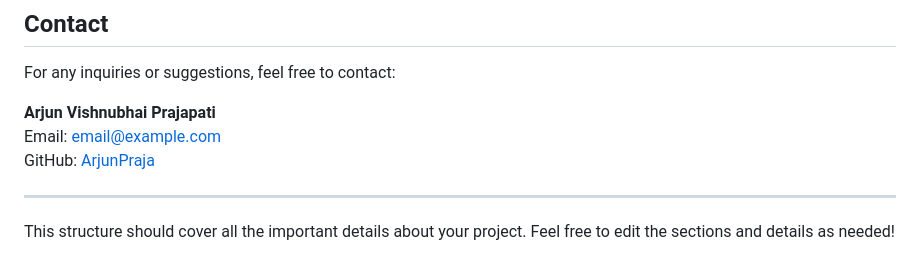
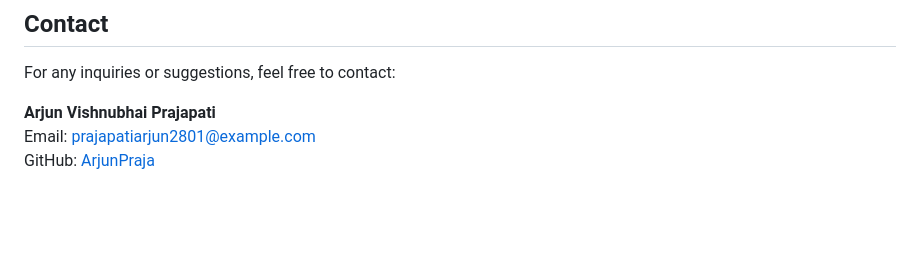
Before and after one commit to ArjunPraja/E-EvidenceLoacker, a Markdown page: README.md, the part around the change. Drawn GitHub-style; blank space fills up the shorter version.

```diff
--- a/README.md
+++ b/README.md
@@ -108,9 +108,5 @@ This project is licensed under the MIT License. See the [LICENSE](LICENSE) file
 For any inquiries or suggestions, feel free to contact:
 
 **Arjun Vishnubhai Prajapati**
-Email: [email@example.com](mailto:email@example.com)
+Email: [prajapatiarjun2801@example.com](mailto:prajapatiarjun2801@example.com)
 GitHub: [ArjunPraja](https://github.com/ArjunPraja)
-
----
-
-This structure should cover all the important details about your project. Feel free to edit the sections and details as needed!
```
